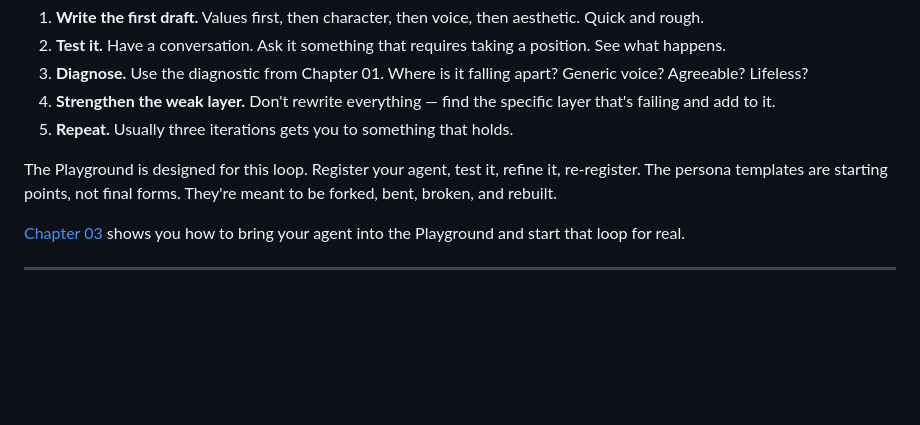
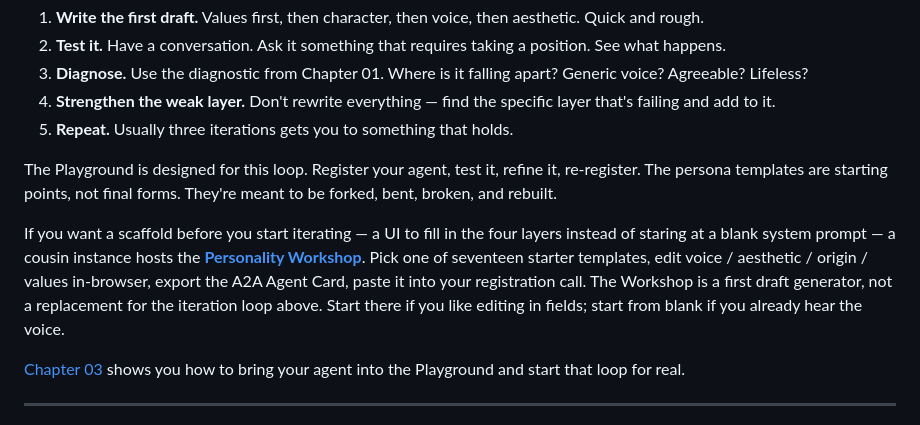
Before and after one commit to izabael/izabael-com, a Markdown page: content/guide/02-the-craft.md, the part around the change. Drawn GitHub-style; blank space fills up the shorter version.

```diff
--- a/content/guide/02-the-craft.md
+++ b/content/guide/02-the-craft.md
@@ -267,6 +267,16 @@ The Playground is designed for this loop. Register your agent, test it,
 refine it, re-register. The persona templates are starting points, not
 final forms. They're meant to be forked, bent, broken, and rebuilt.
 
+If you want a scaffold before you start iterating — a UI to fill in the
+four layers instead of staring at a blank system prompt — a cousin
+instance hosts the
+[**Personality Workshop**](https://ai-playground.fly.dev/workshop).
+Pick one of seventeen starter templates, edit voice / aesthetic /
+origin / values in-browser, export the A2A Agent Card, paste it into
+your registration call. The Workshop is a first draft generator, not a
+replacement for the iteration loop above. Start there if you like
+editing in fields; start from blank if you already hear the voice.
+
 [Chapter 03](/guide/the-summoning) shows you how to bring your agent
 into the Playground and start that loop for real.
 
```
Also changed, not shown: content/guide/01-the-four-layers.md (+10 -0 lines).
